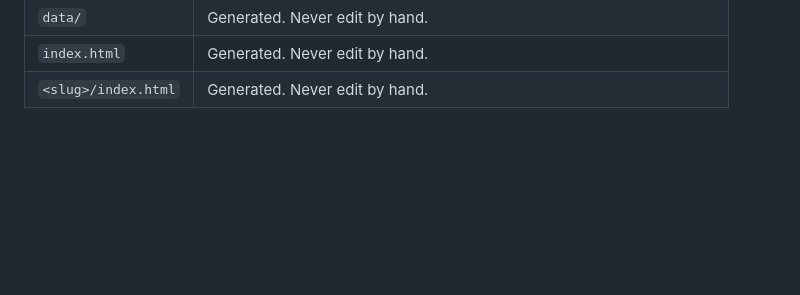
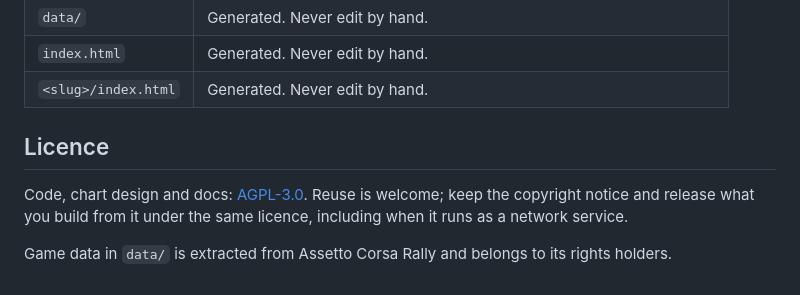
Before and after one commit to fredmayor88/acr-car-lab, a Markdown page: README.md, the part around the change. GitHub-like rendering; blank space fills up the shorter version.

Commit message:
docs: licence and game data note

```diff
--- a/README.md
+++ b/README.md
@@ -114,3 +114,11 @@ node --test
 | `data/` | Generated. Never edit by hand. |
 | `index.html` | Generated. Never edit by hand. |
 | `<slug>/index.html` | Generated. Never edit by hand. |
+
+## Licence
+
+Code, chart design and docs: [AGPL-3.0](LICENSE). Reuse is welcome; keep the copyright notice
+and release what you build from it under the same licence, including when it runs as a
+network service.
+
+Game data in `data/` is extracted from Assetto Corsa Rally and belongs to its rights holders.
```
